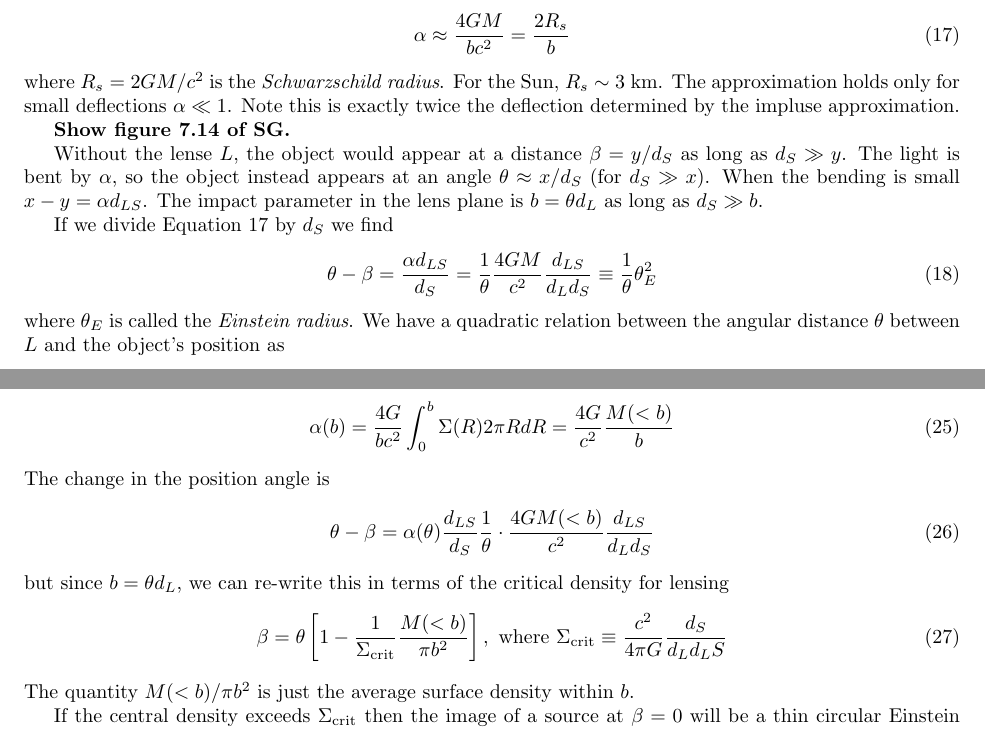
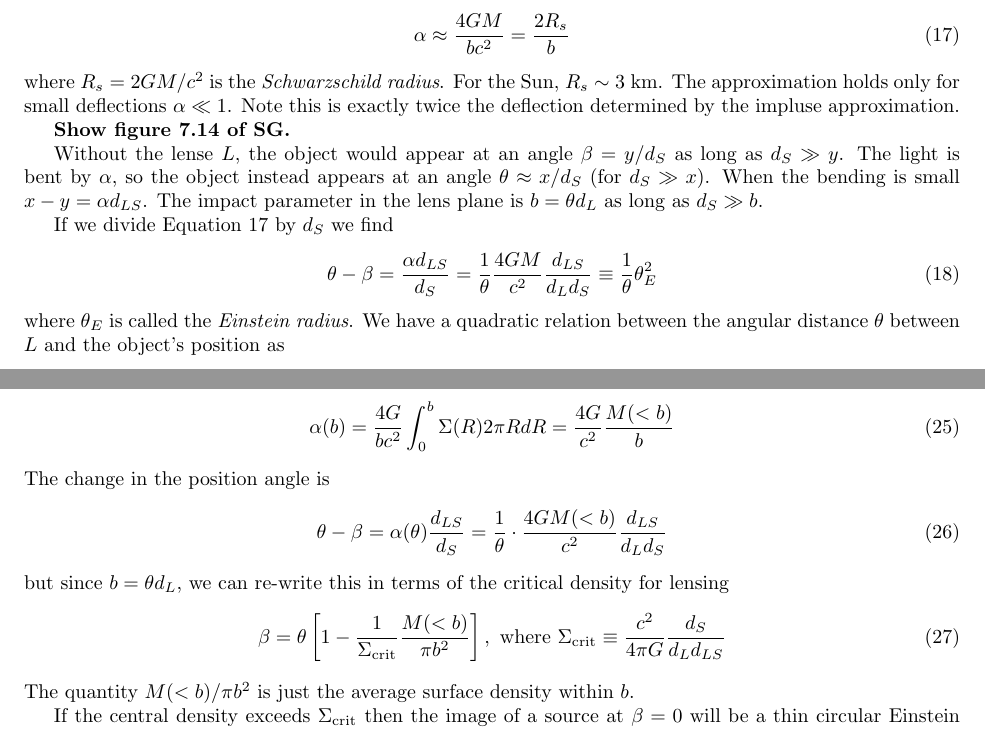
Before and after one commit to brantr/astro400B, a LaTeX document (astro400B_lecture_10.tex): two parts of pages 3 and 4 of 4, joined at a grey line, cut so that both start at the same text. Compiled offline with pdfLaTeX.

Commit message:
Fixed some minor typos in lecture 10.

```diff
--- a/astro400B_lecture_10.tex
+++ b/astro400B_lecture_10.tex
@@ -212,7 +212,7 @@ the impluse approximation.
 
 {\bf Show figure 7.14 of SG.}
 
-Without the lense $L$, the object would appear at a distance
+Without the lense $L$, the object would appear at an angle
 $\beta = y/d_{S}$ as long as $d_{S} \gg y$.
 The light is bent by $\alpha$, so the object instead appears
 at an angle $\theta \approx x/d_S$ (for $d_S \gg x$).
@@ -295,12 +295,12 @@ If the lens is axisymmetric, we can evaluate this integral as
 \noindent
 The change in the position angle is
 \begin{equation}
-\theta - \beta = \alpha(\theta)\frac{d_{LS}}{d_S} \frac{1}{\theta} \cdot \frac{4GM(<b)}{c^2}\frac{d_{LS}}{d_L d_S}
+\theta - \beta = \alpha(\theta)\frac{d_{LS}}{d_S} = \frac{1}{\theta} \cdot \frac{4GM(<b)}{c^2}\frac{d_{LS}}{d_L d_S}
 \end{equation}
 \noindent
 but since $b = \theta d_L$, we can re-write this in terms of the critical density for lensing
 \begin{equation}
-\beta = \theta\left[1 - \frac{1}{\Sigma_{\mathrm{crit}}}\frac{M(<b)}{\pi b^2}\right],~\mathrm{where}~\Sigma_{\mathrm{crit}} \equiv \frac{c^2}{4\pi G}\frac{d_S}{d_L d_LS}
+\beta = \theta\left[1 - \frac{1}{\Sigma_{\mathrm{crit}}}\frac{M(<b)}{\pi b^2}\right],~\mathrm{where}~\Sigma_{\mathrm{crit}} \equiv \frac{c^2}{4\pi G}\frac{d_S}{d_L d_{LS}}
 \end{equation}
 \noindent
 The quantity $M(<b)/\pi b^2$ is just the average surface density within $b$.
```
